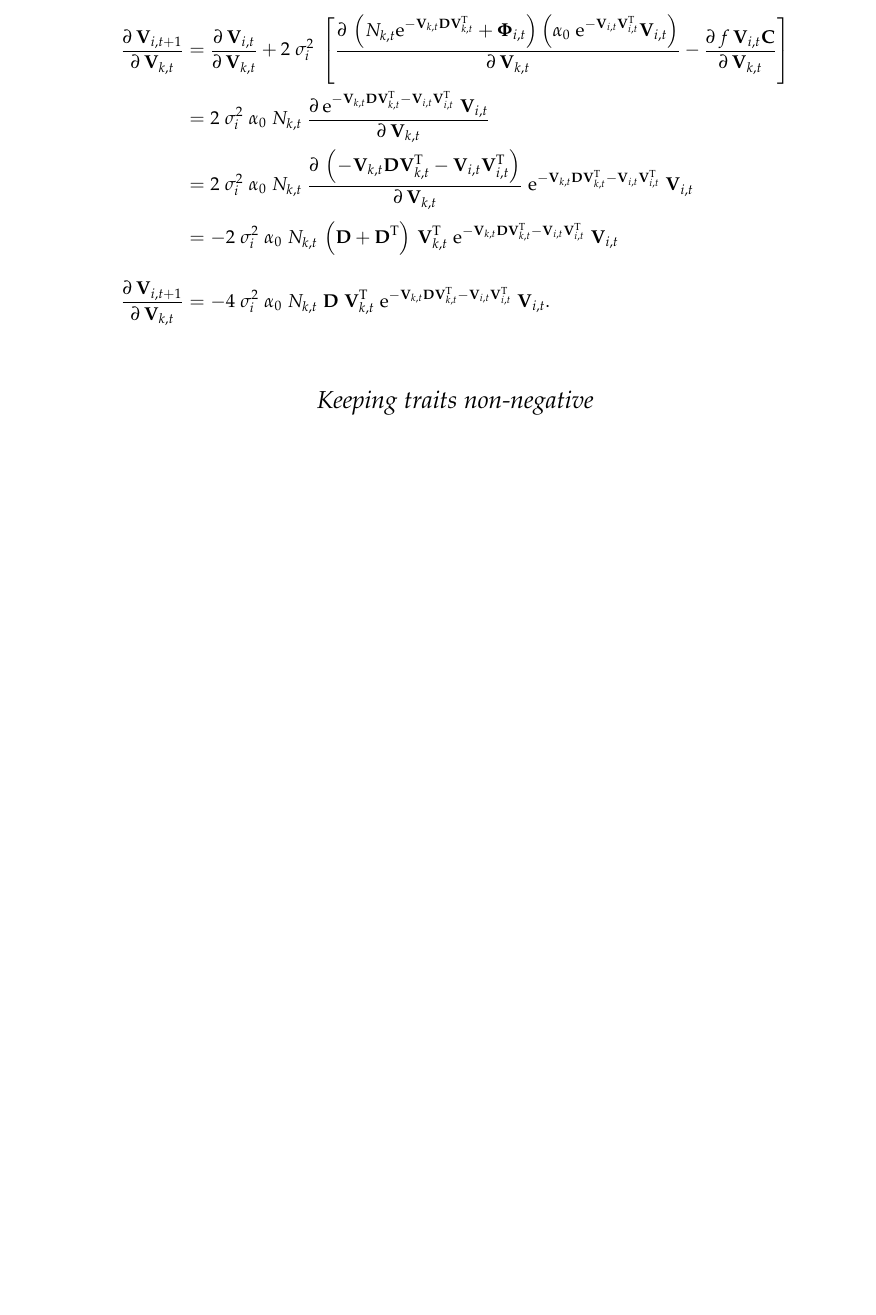
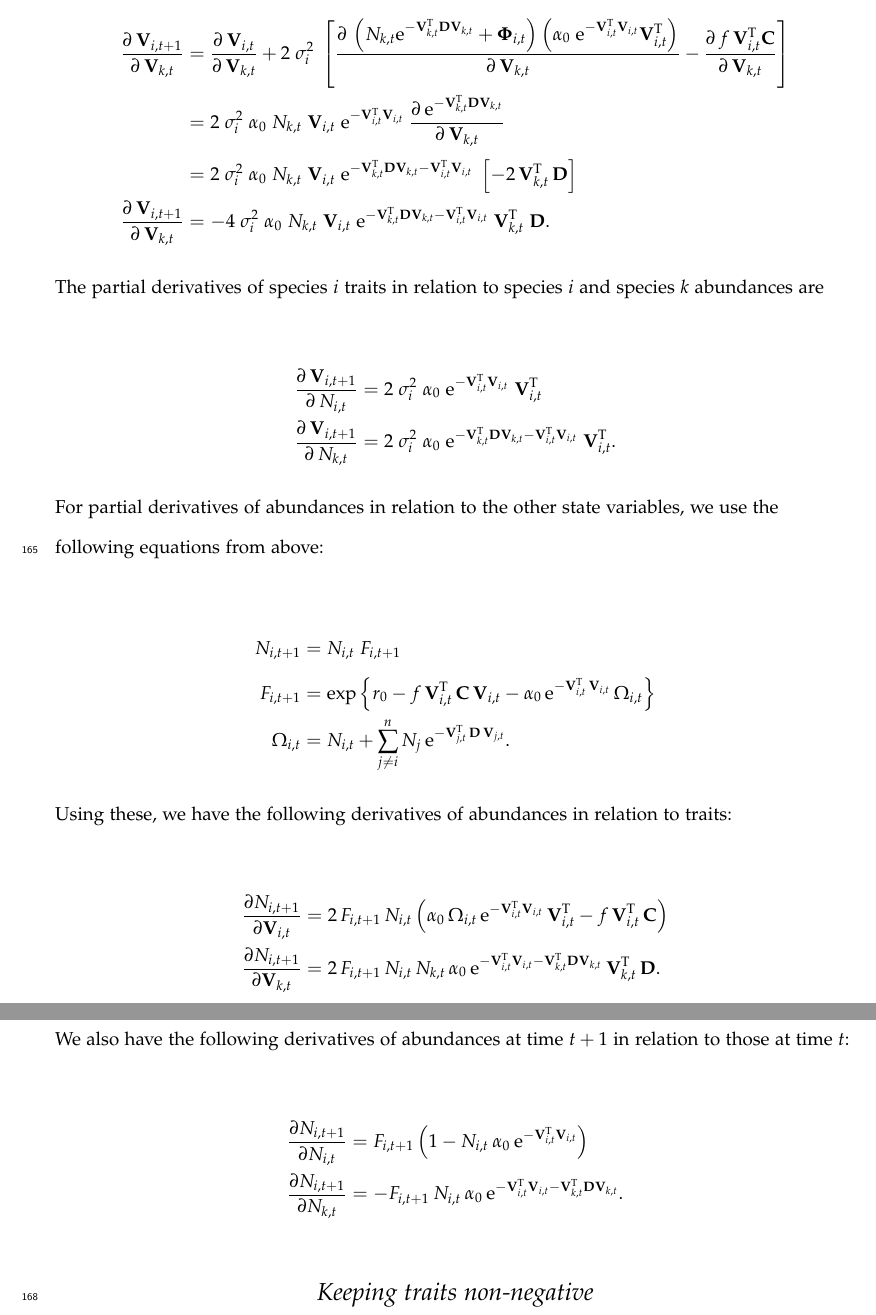
Before and after one commit to lucasnell/sauron_ms, a LaTeX document (__sauron.tex, which reads app_A.tex): part of page 15 of 30 before the commit and two parts of pages 15 and 16 of 31 after it, the two joined at a grey line, cut so that both start at the same text, the shorter picture padded with empty space. Compiled offline with pdfLaTeX.

Commit message:
Updated ms for V being column vector, added new Jacobian solutions

```diff
--- a/app_A.tex
+++ b/app_A.tex
@@ -211,53 +203,127 @@ $\mathbf{V}_{k,t}$
         \left[
             \frac{ \partial \:
                 \left(
-                    N_{k,t} \textrm{e}^{- \mathbf{V}_{k,t} \mathbf{D}
-                    \mathbf{V}_{k,t}^{\textrm{T}}} + \mathbf{\Phi}_{i,t}
+                    N_{k,t} \textrm{e}^{- \mathbf{V}_{k,t}^{\textrm{T}} \mathbf{D}
+                    \mathbf{V}_{k,t}} + \mathbf{\Phi}_{i,t}
                 \right)
                 \left(
-                    \alpha_0 \; \textrm{e}^{- \mathbf{V}_{i,t}
-                    \mathbf{V}_{i,t}^{\textrm{T}}} \mathbf{V}_{i,t}
+                    \alpha_0 \; \textrm{e}^{ - \mathbf{V}_{i,t}^{\textrm{T}}
+                    \mathbf{V}_{i,t} } \mathbf{V}_{i,t}^{\textrm{T}}
                 \right)
             }{ \partial \:  \mathbf{V}_{k,t} } -
-            \frac{ \partial \:  f \, \mathbf{V}_{i,t} \mathbf{C} }{
+            \frac{ \partial \:  f \, \mathbf{V}_{i,t}^{\textrm{T}} \mathbf{C} }{
             \partial \: \mathbf{V}_{k,t} }
         \right] \\
-    &= 2 \; \sigma_i^2 \; \alpha_0 \; N_{k,t} \;
+    &= 2 \; \sigma_i^2 \; \alpha_0 \; N_{k,t} \; \mathbf{V}_{i,t} \;
+        \textrm{e}^{ - \mathbf{V}_{i,t}^{\textrm{T}}
+        \mathbf{V}_{i,t} } \;
         \frac{ \partial \:
                 \textrm{e}^{
-                    - \mathbf{V}_{k,t} \mathbf{D} \mathbf{V}_{k,t}^{\textrm{T}}
-                    - \mathbf{V}_{i,t} \mathbf{V}_{i,t}^{\textrm{T}}
-                } \; \mathbf{V}_{i,t}
+                    - \mathbf{V}_{k,t}^{\textrm{T}} \mathbf{D} \mathbf{V}_{k,t}
+                    }
             }{ \partial \:  \mathbf{V}_{k,t} } \\
-    &= 2 \; \sigma_i^2 \; \alpha_0 \; N_{k,t} \;
-        \frac{ \partial \:
-                \left(
-                    - \mathbf{V}_{k,t} \mathbf{D} \mathbf{V}_{k,t}^{\textrm{T}}
-                    - \mathbf{V}_{i,t} \mathbf{V}_{i,t}^{\textrm{T}}
-                \right)
-            }{ \partial \:  \mathbf{V}_{k,t} } \;
+    &= 2 \; \sigma_i^2 \; \alpha_0 \; N_{k,t} \; \mathbf{V}_{i,t} \;
         \textrm{e}^{
-                    - \mathbf{V}_{k,t} \mathbf{D} \mathbf{V}_{k,t}^{\textrm{T}}
-                    - \mathbf{V}_{i,t} \mathbf{V}_{i,t}^{\textrm{T}}
-                } \; \mathbf{V}_{i,t} \\
-    &= - 2 \; \sigma_i^2 \; \alpha_0 \; N_{k,t} \,
-        \left( \mathbf{D} + \mathbf{D}^{\textrm{T}} \right) \,
-        \mathbf{V}_{k,t}^{\textrm{T}} \;
+                    - \mathbf{V}_{k,t}^{\textrm{T}} \mathbf{D} \mathbf{V}_{k,t}
+                    - \mathbf{V}_{i,t}^{\textrm{T}} \mathbf{V}_{i,t}
+                } \;
+        \left[
+            - 2 \, \mathbf{V}_{k,t}^{\textrm{T}} \, \mathbf{D}
+        \right] \\
+    \frac{ \partial \: \mathbf{V}_{i,t+1} }{ \partial \: \mathbf{V}_{k,t}} &=
+        -4 \; \sigma_i^2 \; \alpha_0 \; N_{k,t} \; \mathbf{V}_{i,t} \;
         \textrm{e}^{
-                    - \mathbf{V}_{k,t} \mathbf{D} \mathbf{V}_{k,t}^{\textrm{T}}
-                    - \mathbf{V}_{i,t} \mathbf{V}_{i,t}^{\textrm{T}}
-                } \; \mathbf{V}_{i,t} \\[2ex]
-    \frac{ \partial \: \mathbf{V}_{i,t+1} }{ \partial \: \mathbf{V}_{k,t}} &=
-        -4 \; \sigma_i^2 \; \alpha_0 \; N_{k,t} \;
-        \mathbf{D} \; \mathbf{V}_{k,t}^{\textrm{T}} \;
-        \textrm{e}^{
-                - \mathbf{V}_{k,t} \mathbf{D} \mathbf{V}_{k,t}^{\textrm{T}}
-                - \mathbf{V}_{i,t} \mathbf{V}_{i,t}^{\textrm{T}}
-            } \;
-            \mathbf{V}_{i,t}
+                    - \mathbf{V}_{k,t}^{\textrm{T}} \mathbf{D} \mathbf{V}_{k,t}
+                    - \mathbf{V}_{i,t}^{\textrm{T}} \mathbf{V}_{i,t}
+                } \;
+        \mathbf{V}_{k,t}^{\textrm{T}} \; \mathbf{D}
     \textrm{.} \\
 \end{split}
 \end{equation*}
+
+The partial derivatives of species $i$ traits in relation to species $i$
+and species $k$ abundances are
+
+\begin{equation*}
+\begin{split}
+    \frac{ \partial \: \mathbf{V}_{i,t+1} }{ \partial \: N_{i,t} } &=
+        2 \; \sigma_i^2 \; \alpha_0 \;
+        \textrm{e}^{ - \mathbf{V}_{i,t}^{\textrm{T}} \mathbf{V}_{i,t} }
+        \; \mathbf{V}_{i,t}^{\textrm{T}} \\
+    \frac{ \partial \: \mathbf{V}_{i,t+1} }{ \partial \: N_{k,t} } &=
+        2 \; \sigma_i^2 \; \alpha_0 \;
+        \textrm{e}^{ - \mathbf{V}_{k,t}^{\textrm{T}} \mathbf{D} \mathbf{V}_{k,t}
+            - \mathbf{V}_{i,t}^{\textrm{T}} \mathbf{V}_{i,t} }
+        \; \mathbf{V}_{i,t}^{\textrm{T}}
+    \textrm{.} \\
+\end{split}
+\end{equation*}
+
+
+
+
+For partial derivatives of abundances in relation to the other state variables,
+we use the following equations from above:
+
+
+\begin{equation*}
+\begin{split}
+    N_{i,t+1} &= N_{i,t} \; F_{i,t+1} \\
+    F_{i,t+1} &=  \exp \left\{
+        r_0 - f \, \mathbf{V}_{i,t}^{\text{T}} \, \mathbf{C} \, \mathbf{V}_{i,t} -
+        \alpha_0 \, \text{e}^{-\mathbf{V}_{i,t}^{\text{T}} \, \mathbf{V}_{i,t}} \,
+        \Omega_{i,t}
+    \right\} \\
+    \Omega_{i,t} &= N_{i,t} + \sum_{j \ne i}^{n}{ N_j \:
+        \text{e}^{- \mathbf{V}_{j,t}^{\text{T}} \, \mathbf{D} \, \mathbf{V}_{j,t} } }
+    \textrm{.} \\
+\end{split}
+\end{equation*}
+
+
+
+Using these, we have the following derivatives of abundances in relation
+to traits:
+
+\begin{equation*}
+\begin{split}
+    \frac{ \partial N_{i,t+1} }{ \partial \mathbf{V}_{i,t} } &=
+        2 \, F_{i,t+1} \,  N_{i,t}
+        \left(
+            \alpha_0 \, \Omega_{i,t} \, \text{e}^{ -\mathbf{V}_{i,t}^{\text{T}}
+            \mathbf{V}_{i,t} } \, \mathbf{V}_{i,t}^{\text{T}}
+            - f \, \mathbf{V}_{i,t}^{\text{T}} \, \mathbf{C}
+        \right) \\
+    \frac{ \partial N_{i,t+1} }{ \partial \mathbf{V}_{k,t} } &=
+        2 \, F_{i,t+1} \, N_{i,t} \, N_{k,t} \, \alpha_0 \:
+        \text{e}^{ -\mathbf{V}_{i,t}^{\text{T}} \mathbf{V}_{i,t} -
+            \mathbf{V}_{k,t}^{\text{T}} \mathbf{D} \mathbf{V}_{k,t} } \:
+        \mathbf{V}_{k,t}^{\text{T}} \, \mathbf{D}
+    \textrm{.}
+\end{split}
+\end{equation*}
+
+We also have the following derivatives of abundances at time $t+1$ in relation
+to those at time $t$:
+
+\begin{equation*}
+\begin{split}
+    \frac{ \partial N_{i,t+1} }{ \partial N_{i,t} } &=
+        F_{i,t+1}
+        \left(
+            1 - N_{i,t} \: \alpha_0 \:
+            \text{e}^{ -\mathbf{V}_{i,t}^{\text{T}} \mathbf{V}_{i,t} }
+        \right) \\
+    %
+    \frac{ \partial N_{i,t+1} }{ \partial N_{k,t} } &=
+        - F_{i,t+1} \: N_{i,t} \: \alpha_0 \:
+        \text{e}^{ -\mathbf{V}_{i,t}^{\text{T}} \mathbf{V}_{i,t} -
+            \mathbf{V}_{k,t}^{\text{T}} \mathbf{D} \mathbf{V}_{k,t} }
+    \textrm{.}
+\end{split}
+\end{equation*}
+
+
 
 
 
```
Also changed, not shown: app_A.tex (22 more changed lines).
